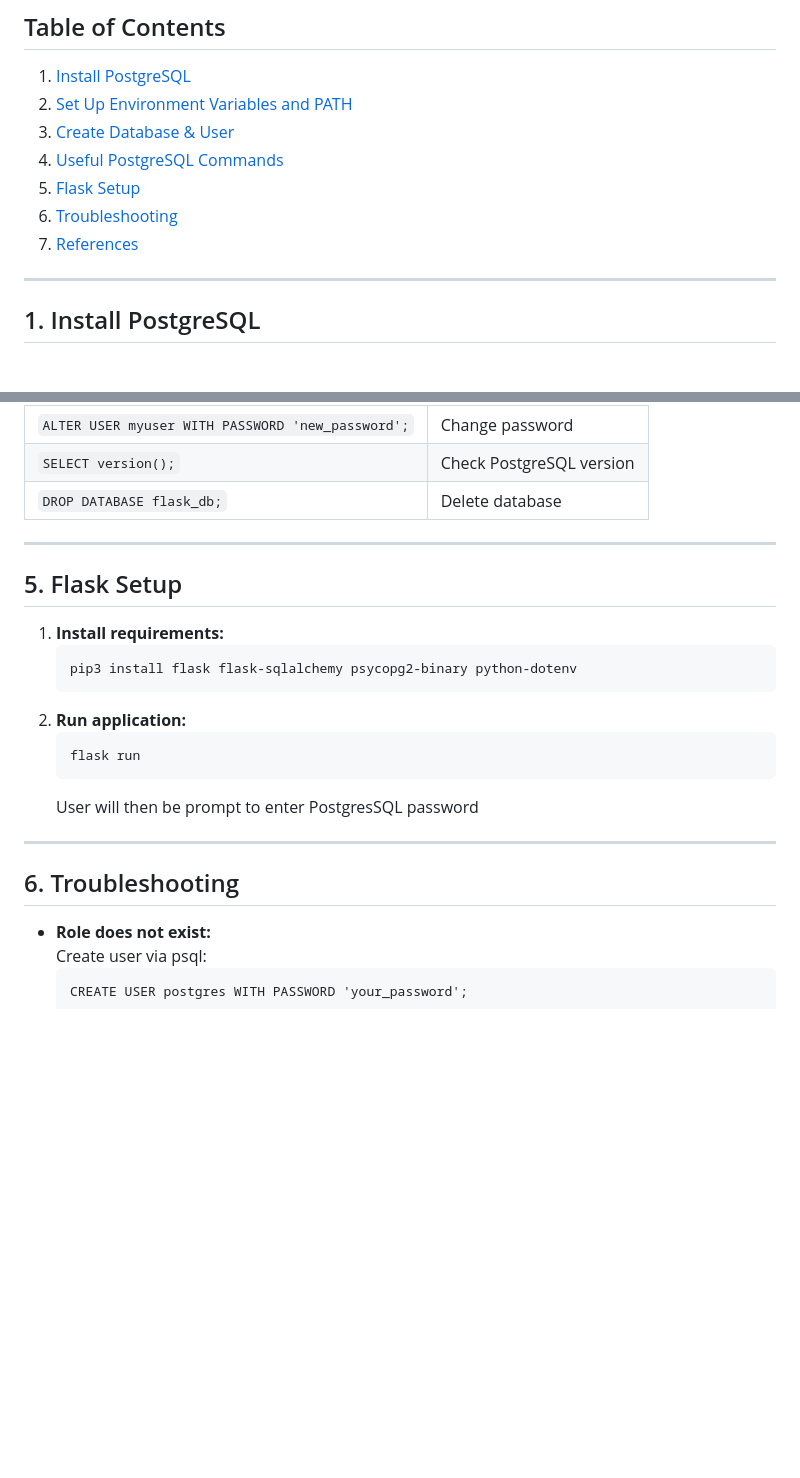
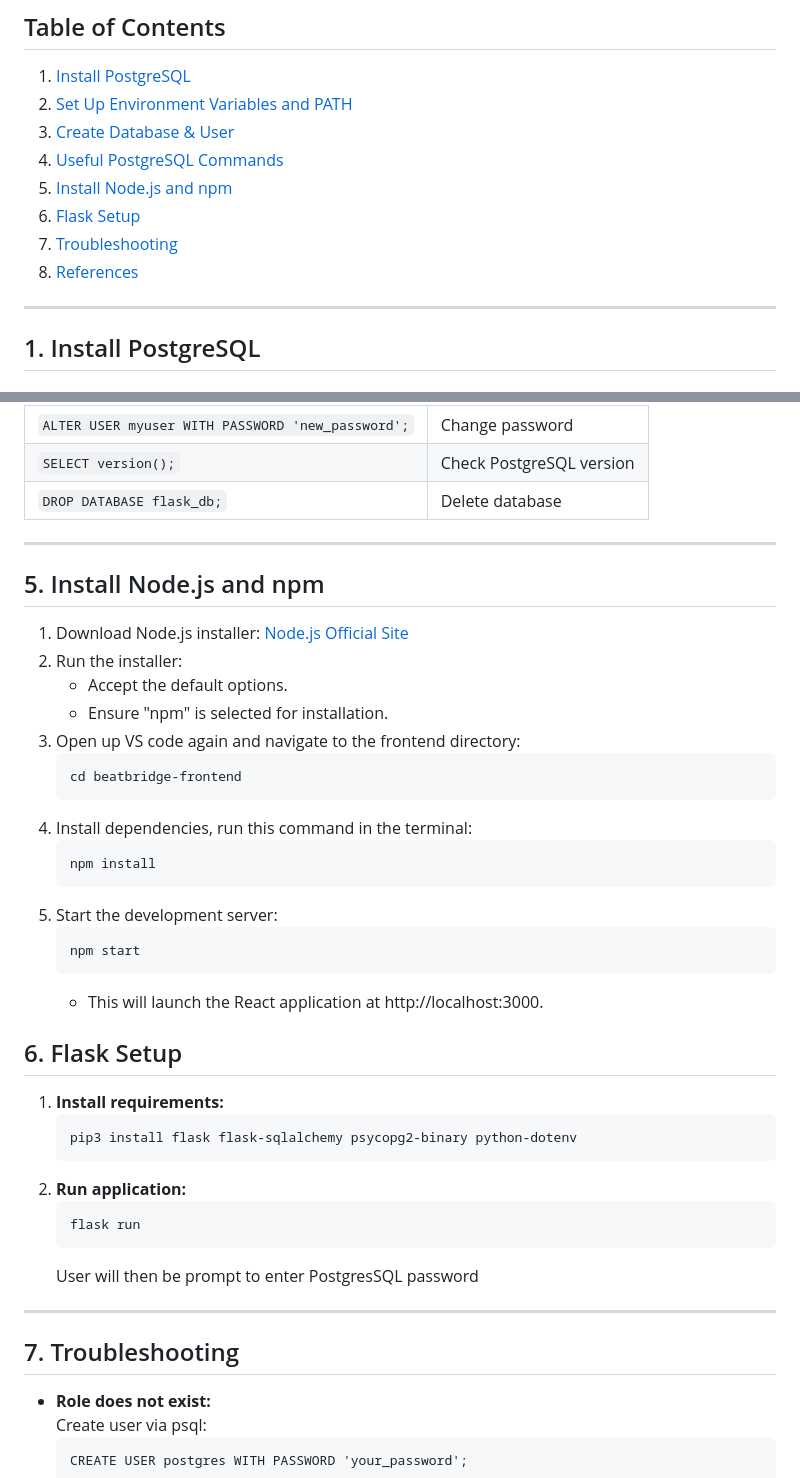
Before and after one commit to shermszz/BeatBridge, a Markdown page: README.md, 2 parts joined by grey strips. Drawn GitHub-style; blank space fills up the shorter version.

````diff
--- a/README.md
+++ b/README.md
@@ -12,9 +12,10 @@ This guide helps you set up PostgreSQL for a Flask application, including instal
 2. [Set Up Environment Variables and PATH](#2-set-up-environment-variables-and-path)
 3. [Create Database & User](#3-create-database--user)
 4. [Useful PostgreSQL Commands](#4-useful-postgresql-commands)
-5. [Flask Setup](#5-flask-setup)
-6. [Troubleshooting](#6-troubleshooting)
-7. [References](#references)
+5. [Install Node.js and npm](#5-install-nodejs-and-npm)
+6. [Flask Setup](#6-flask-setup)
+7. [Troubleshooting](#7-troubleshooting)
+8. [References](#references)
 
 ---
 
@@ -139,8 +140,27 @@ This guide helps you set up PostgreSQL for a Flask application, including instal
 | `DROP DATABASE flask_db;`                 | Delete database               |
 
 ---
+## 5. Install Node.js and npm
 
-## 5. Flask Setup
+1. Download Node.js installer: [Node.js Official Site](https://nodejs.org/en)
+2. Run the installer:
+    - Accept the default options.
+    - Ensure "npm" is selected for installation.
+3. Open up VS code again and navigate to the frontend directory:
+    ```
+    cd beatbridge-frontend
+    ```
+4. Install dependencies, run this command in the terminal:
+    ```
+    npm install
+    ```
+5. Start the development server:
+    ```
+    npm start
+    ```
+    - This will launch the React application at http://localhost:3000.
+
+## 6. Flask Setup
 
 1. **Install requirements:**
     ```
@@ -153,7 +173,7 @@ This guide helps you set up PostgreSQL for a Flask application, including instal
     User will then be prompt to enter PostgresSQL password
 ---
 
-## 6. Troubleshooting
+## 7. Troubleshooting
 
 - **Role does not exist:**
     Create user via psql:
````
